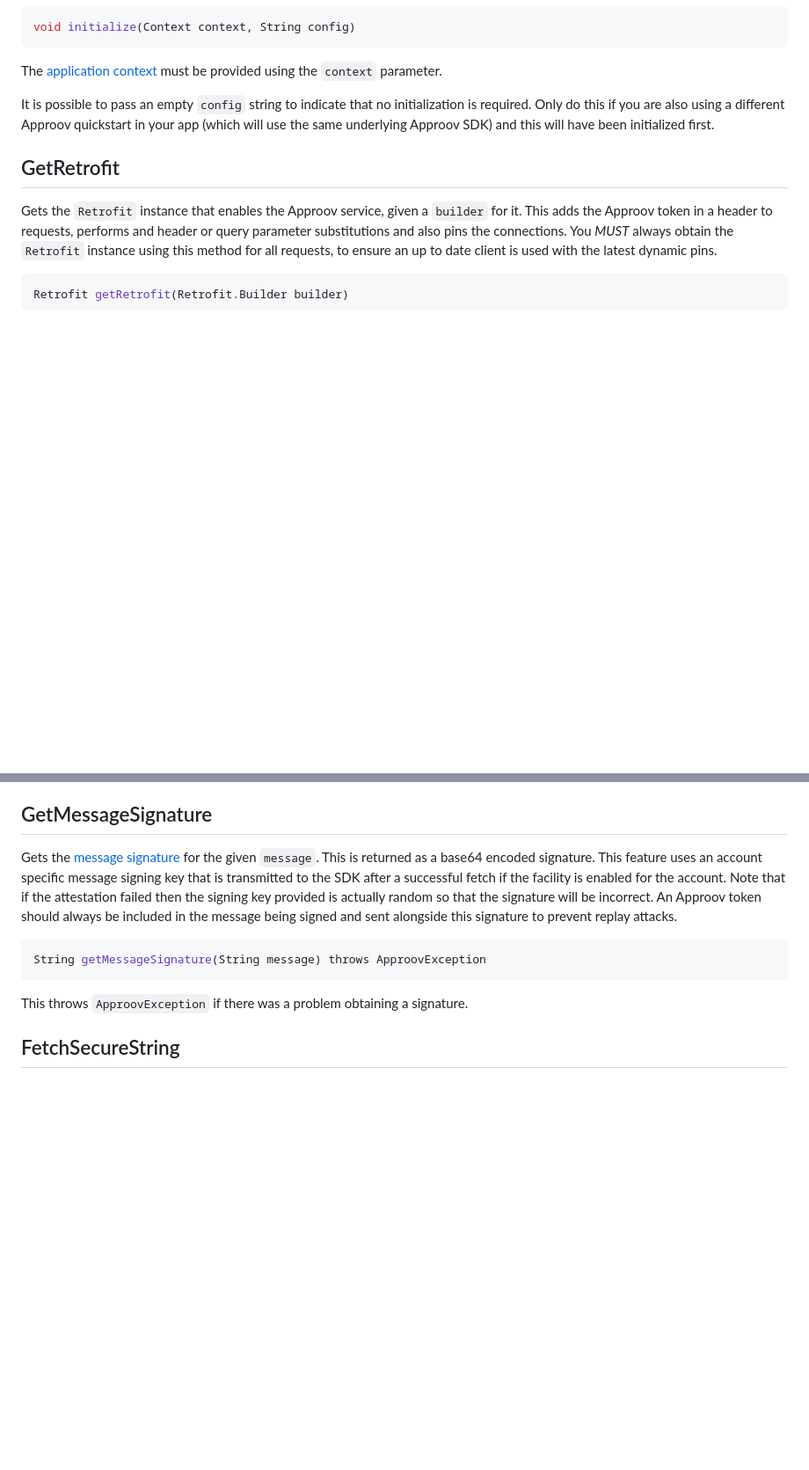
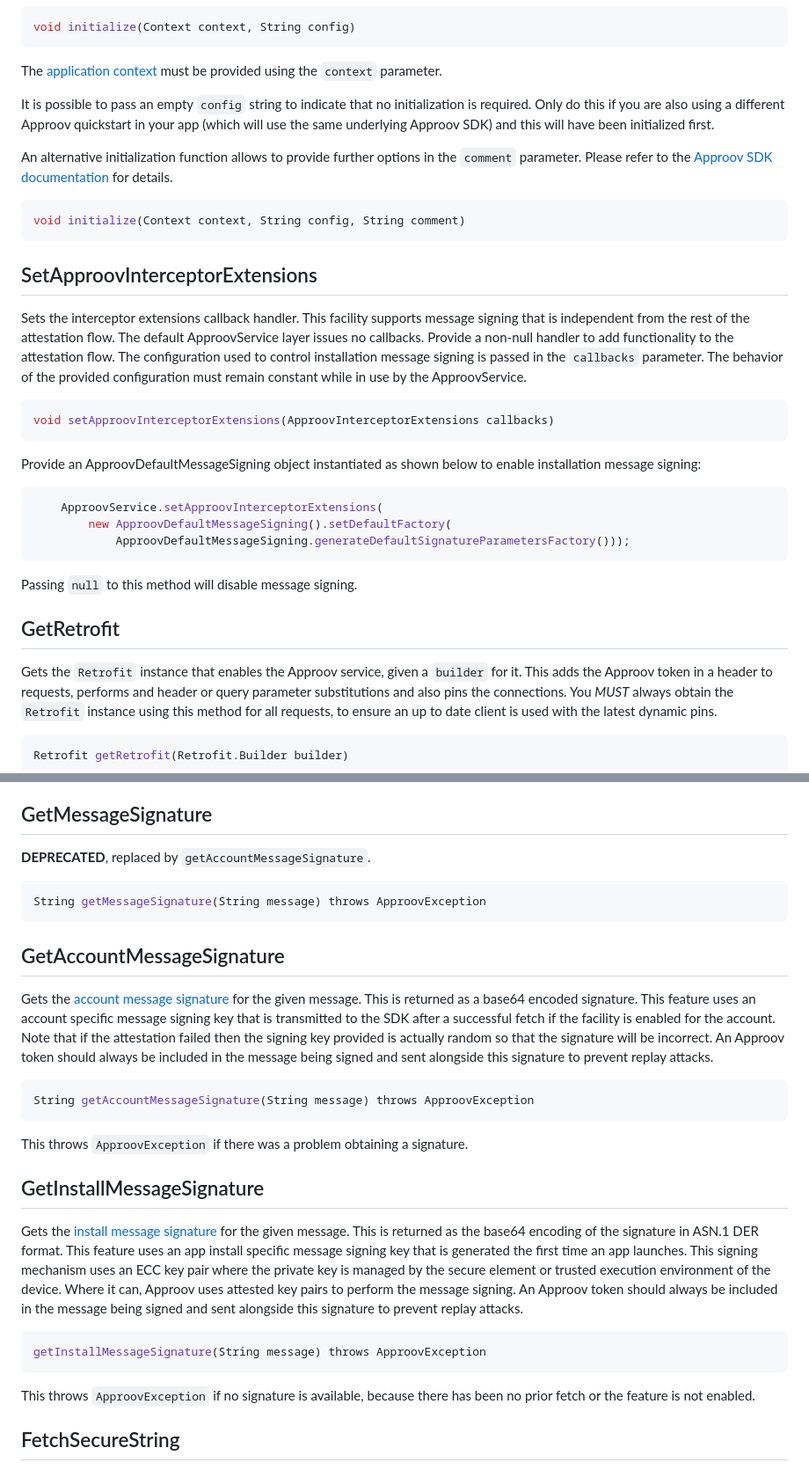
Before and after one commit to approov/quickstart-android-java-retrofit, a Markdown page: REFERENCE.md, 2 parts joined by grey strips. Shown at 88% size. Rendered like a GitHub page; blank space fills up the shorter version.

Commit message:
Documentation update.

````diff
--- a/REFERENCE.md
+++ b/REFERENCE.md
@@ -21,6 +21,30 @@ void initialize(Context context, String config)
 The [application context](https://developer.android.com/reference/android/content/Context#getApplicationContext()) must be provided using the `context` parameter.
 
 It is possible to pass an empty `config` string to indicate that no initialization is required. Only do this if you are also using a different Approov quickstart in your app (which will use the same underlying Approov SDK) and this will have been initialized first.
+
+An alternative initialization function allows to provide further options in the `comment` parameter. Please refer to the [Approov SDK documentation](https://approov.io/docs/latest/approov-direct-sdk-integration/#sdk-initialization-options) for details.
+
+```java
+void initialize(Context context, String config, String comment)
+```
+
+## SetApproovInterceptorExtensions
+
+Sets the interceptor extensions callback handler. This facility supports message signing that is independent from the rest of the attestation flow. The default ApproovService layer issues no callbacks. Provide a non-null handler to add functionality to the attestation flow. The configuration used to control installation message signing is passed in the `callbacks` parameter. The behavior of the provided configuration must remain constant while in use by the ApproovService.
+
+```java
+void setApproovInterceptorExtensions(ApproovInterceptorExtensions callbacks)
+```
+
+Provide an ApproovDefaultMessageSigning object instantiated as shown below to enable installation message signing:
+
+```java
+    ApproovService.setApproovInterceptorExtensions(
+        new ApproovDefaultMessageSigning().setDefaultFactory(
+            ApproovDefaultMessageSigning.generateDefaultSignatureParametersFactory()));
+```
+
+Passing `null` to this method will disable message signing.
 
 ## GetRetrofit
 Gets the `Retrofit` instance that enables the Approov service, given a `builder` for it. This adds the Approov token in a header to requests, performs and header or query parameter substitutions and also pins the connections. You *MUST* always obtain the `Retrofit` instance using this method for all requests, to ensure an up to date client is used with the latest dynamic pins.
@@ -156,13 +180,28 @@ String fetchToken(String url) throws ApproovException
 This throws `ApproovException` if there was a problem obtaining an Approov token. This may require network access so may take some time to complete, and should not be called from the UI thread.
 
 ## GetMessageSignature
-Gets the [message signature](https://approov.io/docs/latest/approov-usage-documentation/#message-signing) for the given `message`. This is returned as a base64 encoded signature. This feature uses an account specific message signing key that is transmitted to the SDK after a successful fetch if the facility is enabled for the account. Note that if the attestation failed then the signing key provided is actually random so that the signature will be incorrect. An Approov token should always be included in the message being signed and sent alongside this signature to prevent replay attacks.
-
+**DEPRECATED**, replaced by `getAccountMessageSignature`.
 ```Java
 String getMessageSignature(String message) throws ApproovException
 ```
 
+## GetAccountMessageSignature
+Gets the [account message signature](https://approov.io/docs/latest/approov-usage-documentation/#account-message-signing) for the given message. This is returned as a base64 encoded signature. This feature uses an account specific message signing key that is transmitted to the SDK after a successful fetch if the facility is enabled for the account. Note that if the attestation failed then the signing key provided is actually random so that the signature will be incorrect. An Approov token should always be included in the message being signed and sent alongside this signature to prevent replay attacks.
+
+```java
+String getAccountMessageSignature(String message) throws ApproovException
+```
+
 This throws `ApproovException` if there was a problem obtaining a signature.
+
+## GetInstallMessageSignature
+Gets the [install message signature](https://approov.io/docs/latest/approov-usage-documentation/#installation-message-signing) for the given message. This is returned as the base64 encoding of the signature in ASN.1 DER format. This feature uses an app install specific message signing key that is generated the first time an app launches. This signing mechanism uses an ECC key pair where the private key is managed by the secure element or trusted execution environment of the device. Where it can, Approov uses attested key pairs to perform the message signing. An Approov token should always be included in the message being signed and sent alongside this signature to prevent replay attacks.
+
+```java
+getInstallMessageSignature(String message) throws ApproovException
+```
+
+This throws `ApproovException` if no signature is available, because there has been no prior fetch or the feature is not enabled.
 
 ## FetchSecureString
 Fetches a [secure string](https://approov.io/docs/latest/approov-usage-documentation/#secure-strings) with the given `key` if `newDef` is `null`. Returns `null` if the `key` secure string is not defined. If `newDef` is not `null` then a secure string for the particular app instance may be defined. In this case the new value is returned as the secure string. Use of an empty string for `newDef` removes the string entry. Note that the returned string should NEVER be cached by your app, you should call this function when it is needed.
````
Also changed, not shown: SHAPES-EXAMPLE.md (+29 -3 lines), readme-images/approov-msgsign-setup-code.png (added), readme-images/shapes-v5-endpoint.png (added).
